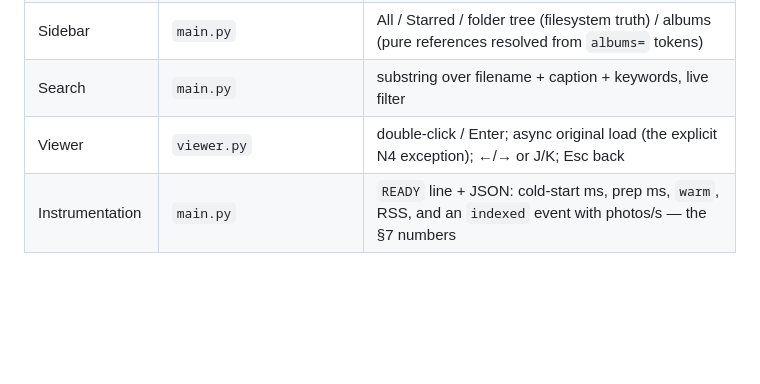
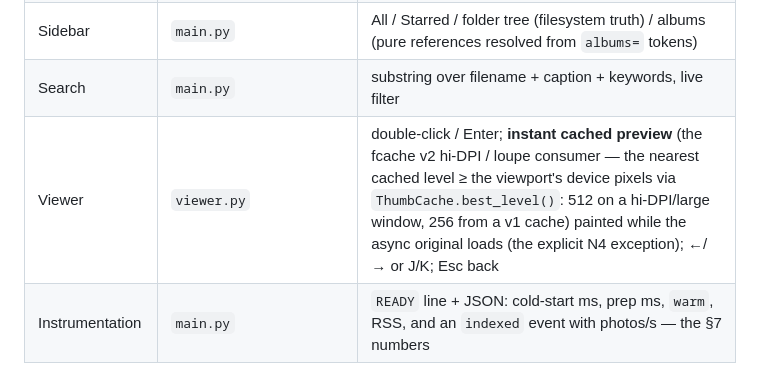
Before and after one commit to maphew/fauxcasa, a Markdown page: apps/desktop-python/README.md, the part around the change. Drawn GitHub-style; blank space fills up the shorter version.

Commit message:
docs(tracer): note the viewer's instant cached preview (fauxcasa-9pp)
Co-Authored-By: Claude Opus 4.8 (1M context) <noreply@anthropic.com>

```diff
--- a/apps/desktop-python/README.md
+++ b/apps/desktop-python/README.md
@@ -23,7 +23,7 @@ source of truth.
 | Virtualized grid | `grid.py` | balloon lineage: threaded fcache decode, bounded LRU — plus event-driven repaint, real scrollbar, group headers w/ pinned current folder, selection, star badges, error tiles. Never reads originals (N4) |
 | Sidebar | `main.py` | All / Starred / folder tree (filesystem truth) / albums (pure references resolved from `albums=` tokens) |
 | Search | `main.py` | substring over filename + caption + keywords, live filter |
-| Viewer | `viewer.py` | double-click / Enter; async original load (the explicit N4 exception); ←/→ or J/K; Esc back |
+| Viewer | `viewer.py` | double-click / Enter; **instant cached preview** (the fcache v2 hi-DPI / loupe consumer — the nearest cached level ≥ the viewport's device pixels via `ThumbCache.best_level()`: 512 on a hi-DPI/large window, 256 from a v1 cache) painted while the async original loads (the explicit N4 exception); ←/→ or J/K; Esc back |
 | Instrumentation | `main.py` | `READY` line + JSON: cold-start ms, prep ms, `warm`, RSS, and an `indexed` event with photos/s — the §7 numbers |
 
 ## The §7 numbers (dev machine, offscreen; overshoots reference HW)
```
